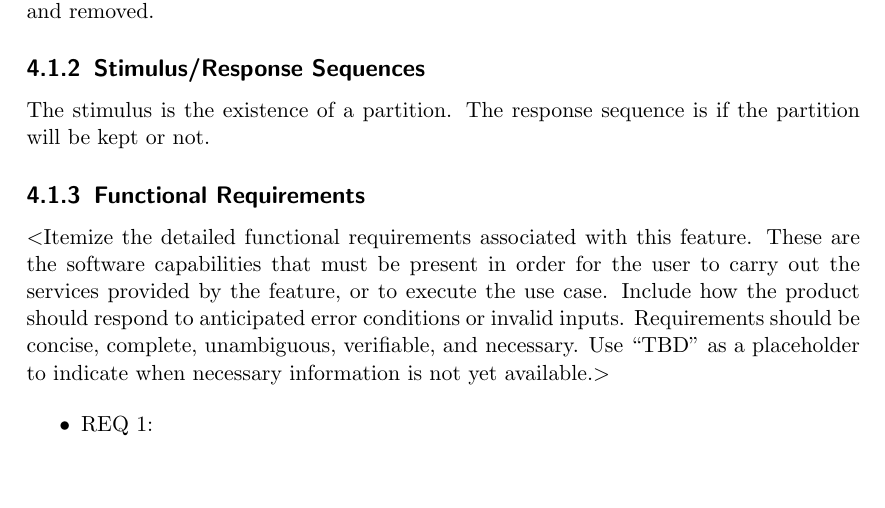
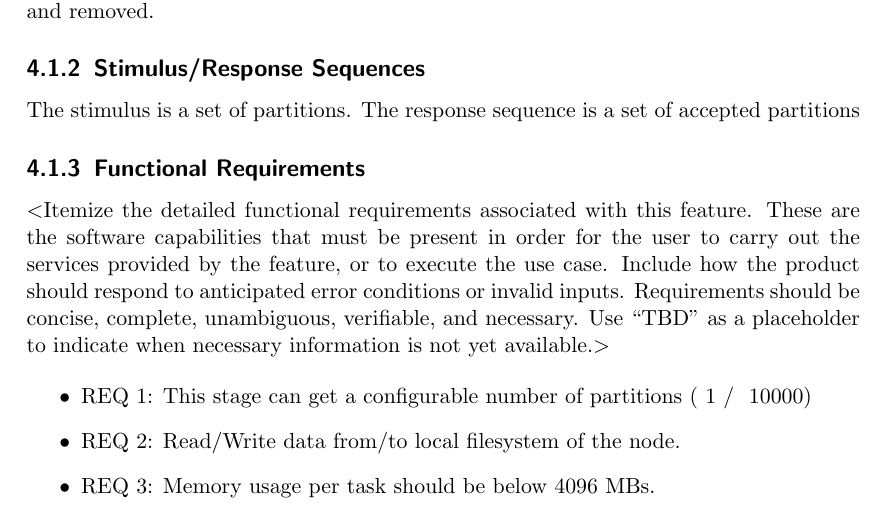
Before and after one commit to iceberg-project/ICEBERG-administration, a LaTeX document (srs_documents/landcover_usecase/srs_landcover.tex): part of page 11 of 14, cut so that both start at the same text, the shorter picture padded with empty space. Compiled offline with pdfLaTeX.

Commit message:
Pushing updated srs document

```diff
--- a/srs_documents/landcover_usecase/srs_landcover.tex
+++ b/srs_documents/landcover_usecase/srs_landcover.tex
@@ -320,7 +320,7 @@ As the image is partitioned, each partition is checked whether or not it will be
 Atmospheric correction. If yes, it remains to the filesystem, otherwise it is discarded and removed.
 
 \subsection{Stimulus/Response Sequences}
-The stimulus is the existence of a partition. The response sequence is if the partition will be kept or not.
+The stimulus is a set of partitions. The response sequence is a set of accepted partitions
 
 \subsection{Functional Requirements}
 $<$Itemize the detailed functional requirements associated with this feature.
@@ -332,9 +332,10 @@ verifiable, and necessary. Use “TBD” as a placeholder to indicate when neces
 information is not yet available.$>$
 
 \begin{itemize}
-	\item REQ 1:
+	\item REQ 1: This stage can get a configurable number of partitions ( 1 /~ 10000)
+	\item REQ 2: Read/Write data from/to local filesystem of the node.
+	\item REQ 3: Memory usage per task should be below 4096 MBs.
 \end{itemize}
-
 
 \iffalse
 \section{Calibrate to top-of-atmosphere radiance}
```
